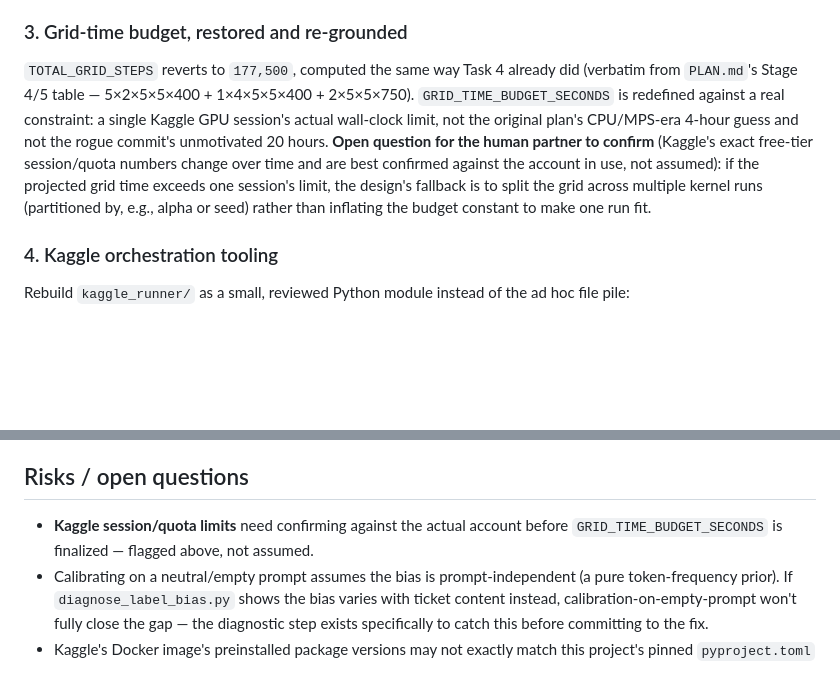
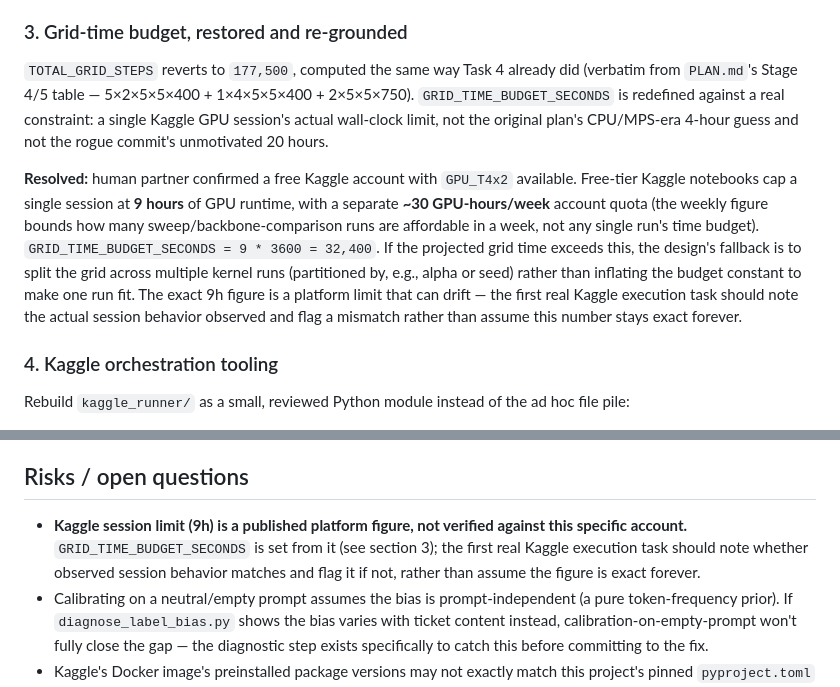
Before and after one commit to SikioN/lifelong-agent, a Markdown page: docs/implementation-plans/2026-08-20-stage2-kaggle-redo-design.md, 2 parts joined by grey strips. Drawn GitHub-style; blank space fills up the shorter version.

Commit message:
Resolve Kaggle session budget open question: 9h/session, 30h/week free tier

```diff
--- a/docs/implementation-plans/2026-08-20-stage2-kaggle-redo-design.md
+++ b/docs/implementation-plans/2026-08-20-stage2-kaggle-redo-design.md
@@ -47,7 +47,9 @@ Once calibration is validated, the same script sweeps `MODEL_NAME` across a smal
 
 ### 3. Grid-time budget, restored and re-grounded
 
-`TOTAL_GRID_STEPS` reverts to `177,500`, computed the same way Task 4 already did (verbatim from `PLAN.md`'s Stage 4/5 table — 5×2×5×5×400 + 1×4×5×5×400 + 2×5×5×750). `GRID_TIME_BUDGET_SECONDS` is redefined against a real constraint: a single Kaggle GPU session's actual wall-clock limit, not the original plan's CPU/MPS-era 4-hour guess and not the rogue commit's unmotivated 20 hours. **Open question for the human partner to confirm** (Kaggle's exact free-tier session/quota numbers change over time and are best confirmed against the account in use, not assumed): if the projected grid time exceeds one session's limit, the design's fallback is to split the grid across multiple kernel runs (partitioned by, e.g., alpha or seed) rather than inflating the budget constant to make one run fit.
+`TOTAL_GRID_STEPS` reverts to `177,500`, computed the same way Task 4 already did (verbatim from `PLAN.md`'s Stage 4/5 table — 5×2×5×5×400 + 1×4×5×5×400 + 2×5×5×750). `GRID_TIME_BUDGET_SECONDS` is redefined against a real constraint: a single Kaggle GPU session's actual wall-clock limit, not the original plan's CPU/MPS-era 4-hour guess and not the rogue commit's unmotivated 20 hours.
+
+**Resolved:** human partner confirmed a free Kaggle account with `GPU_T4x2` available. Free-tier Kaggle notebooks cap a single session at **9 hours** of GPU runtime, with a separate **~30 GPU-hours/week** account quota (the weekly figure bounds how many sweep/backbone-comparison runs are affordable in a week, not any single run's time budget). `GRID_TIME_BUDGET_SECONDS = 9 * 3600 = 32,400`. If the projected grid time exceeds this, the design's fallback is to split the grid across multiple kernel runs (partitioned by, e.g., alpha or seed) rather than inflating the budget constant to make one run fit. The exact 9h figure is a platform limit that can drift — the first real Kaggle execution task should note the actual session behavior observed and flag a mismatch rather than assume this number stays exact forever.
 
 ### 4. Kaggle orchestration tooling
 
@@ -80,6 +82,6 @@ Add a new, clearly labeled architectural-amendment entry to `docs/materials/PLAN
 
 ## Risks / open questions
 
-- **Kaggle session/quota limits** need confirming against the actual account before `GRID_TIME_BUDGET_SECONDS` is finalized — flagged above, not assumed.
+- **Kaggle session limit (9h) is a published platform figure, not verified against this specific account.** `GRID_TIME_BUDGET_SECONDS` is set from it (see section 3); the first real Kaggle execution task should note whether observed session behavior matches and flag it if not, rather than assume the figure is exact forever.
 - Calibrating on a neutral/empty prompt assumes the bias is prompt-independent (a pure token-frequency prior). If `diagnose_label_bias.py` shows the bias varies with ticket content instead, calibration-on-empty-prompt won't fully close the gap — the diagnostic step exists specifically to catch this before committing to the fix.
 - Kaggle's Docker image's preinstalled package versions may not exactly match this project's pinned `pyproject.toml` versions (e.g., a different `transformers` release) — `kernel_template.py` should pin explicitly rather than trust whatever's preinstalled, but exact version pins should be checked against what's actually available on the image at implementation time.
```
